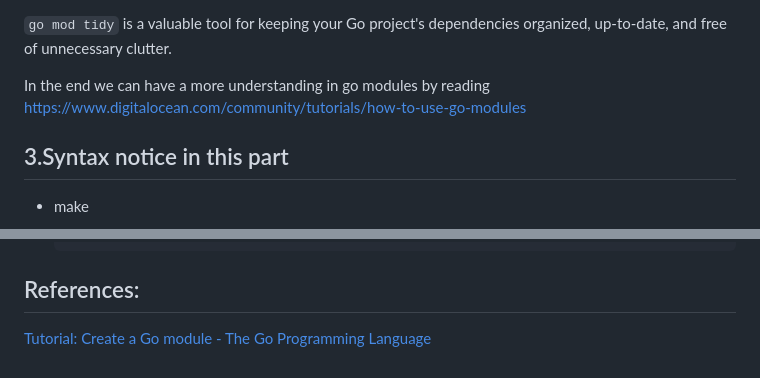
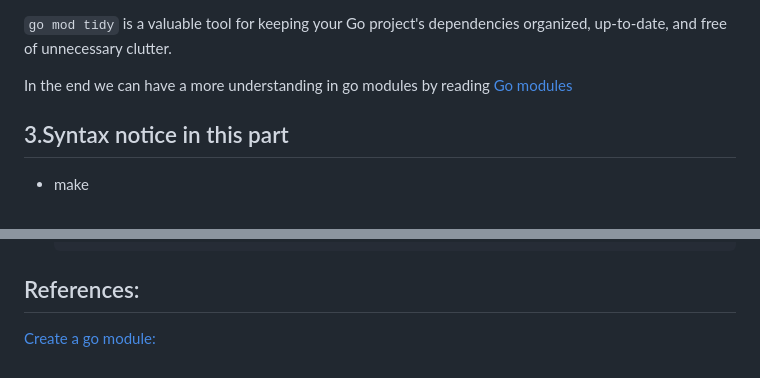
Before and after one commit to iseT1enLoc/HoToGo, a Markdown page: lesson2/readme.md, 2 parts joined by grey strips. Rendered like a GitHub page.

```diff
--- a/lesson2/readme.md
+++ b/lesson2/readme.md
@@ -53,7 +53,7 @@ In this  part, we do the two command lines sequently,
 
 `go mod tidy` is a valuable tool for keeping your Go project's dependencies organized, up-to-date, and free of unnecessary clutter.
 
-In the end we can have a more understanding in go modules by reading https://www.digitalocean.com/community/tutorials/how-to-use-go-modules
+In the end we can have a more understanding in go modules by reading [Go modules](https://www.digitalocean.com/community/tutorials/how-to-use-go-modules)
 
 ## 3.Syntax notice in this part
 
@@ -81,4 +81,4 @@ In the end we can have a more understanding in go modules by reading https://www
 
 ## References:
 
-[Tutorial: Create a Go module - The Go Programming Language](https://go.dev/doc/tutorial/create-module)
+[Create a go module: ](https://go.dev/doc/tutorial/create-module)
```
